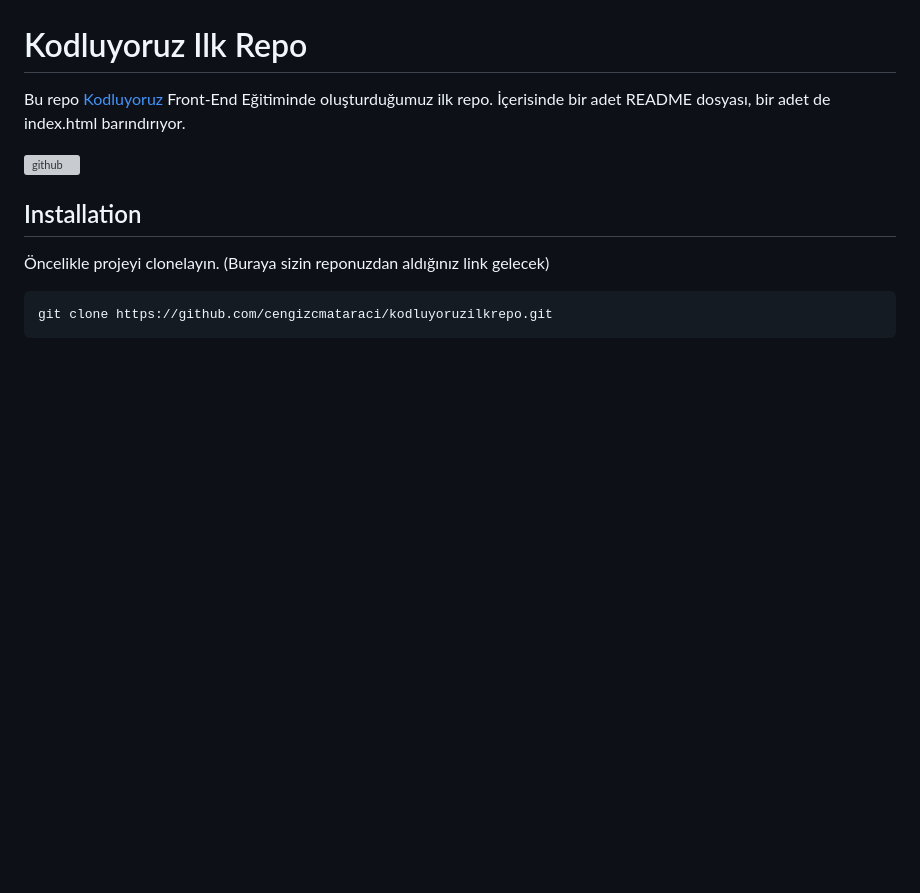
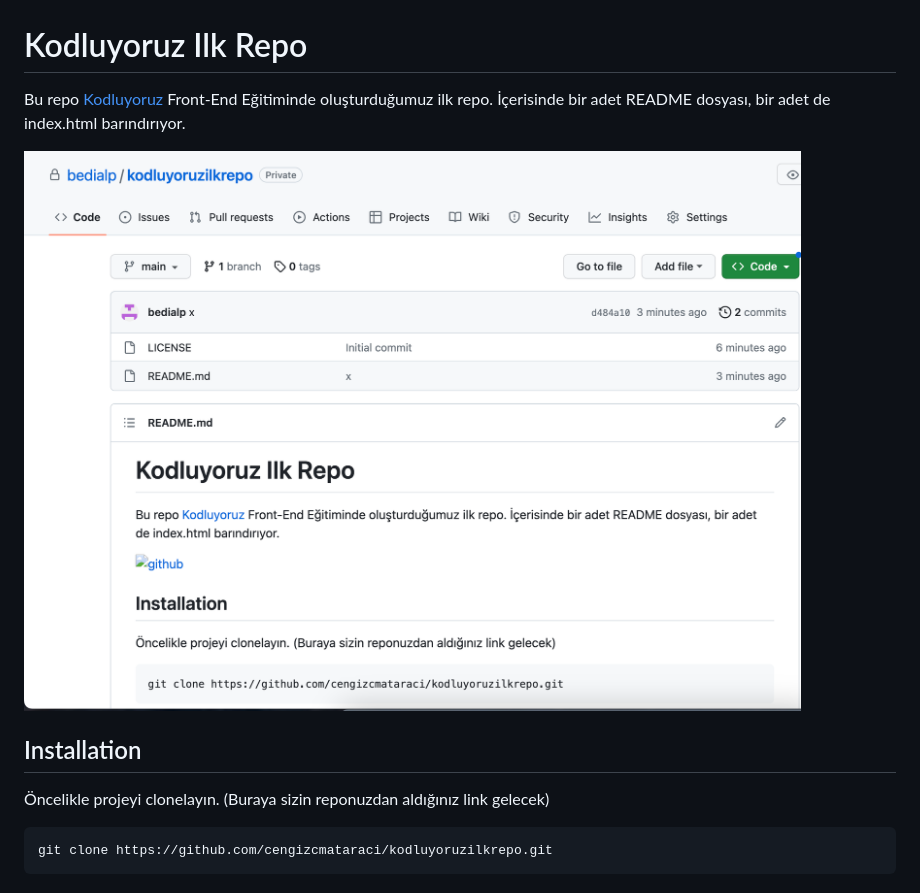
Before and after one commit to bedialp/kodluyoruzilkrepo, a Markdown page: README.md, the part around the change. GitHub-like rendering; pictures changed too: assets/img/ilkrepo.png (added); blank space fills up the shorter version; grey boxes are pictures that could not be loaded.

Commit message:
x1

```diff
--- a/README.md
+++ b/README.md
@@ -2,7 +2,8 @@
 
 Bu repo [Kodluyoruz](https://www.kodluyoruz.org) Front-End Eğitiminde oluşturduğumuz ilk repo. İçerisinde bir adet README dosyası, bir adet de index.html barındırıyor.
 
-![github](figures/github.png)
+![github](assets/img/ilkrepo.png)
+
 
 ## Installation
 
```
